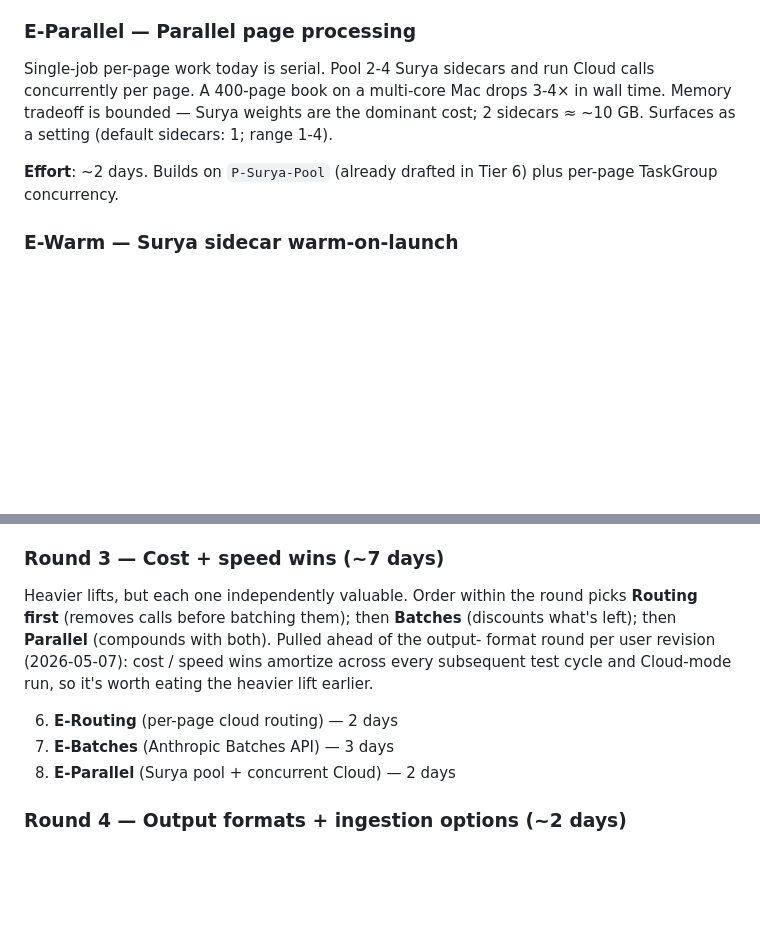
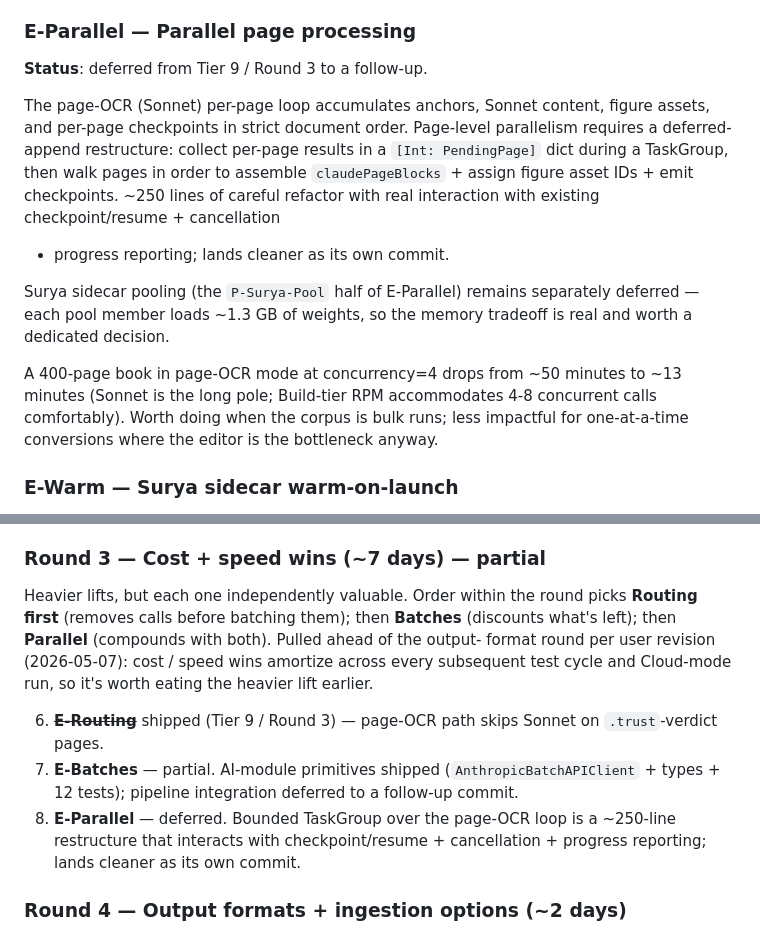
Before and after one commit to tcarmody/ocr, a Markdown page: PLANS.md, 2 parts joined by grey strips. Drawn GitHub-style; blank space fills up the shorter version.

Commit message:
PLANS.md: Round 3 status — E-Parallel deferred
User picked option 2 from the post-E-Batches-primitives
checkpoint: skip the E-Batches pipeline integration for now,
proceed to E-Parallel. On inspection, E-Parallel's TaskGroup
restructure of the page-OCR loop is ~250 lines of careful work
that interacts with existing checkpoint/resume, cancellation,
progress reporting, and document-order asset-ID assignment —
lands cleaner as its own commit. Documenting both items as
deferred follow-ups so Round 3 status is honest.

What Round 3 actually delivered:
  * E-Routing — skip Sonnet on `.trust`-verdict pages within
    the page-OCR path.
  * E-Batches step 1 — `AnthropicBatchAPIClient` + types in
    the AI module, 12 tests covering submit / status / poll /
    fetch and the result-line decoder's branching across every
    variant.

What's deferred (and why):
  * E-Batches step 2 (pipeline integration) — defers per-page
    Sonnet calls + reorganizes the loop to dispatch results
    post-batch.
  * E-Parallel — page-level TaskGroup with bounded concurrency
    over the page-OCR loop; needs the same deferred-append
    restructure that batching needs, so they should probably
    land as a single refactor.

Both deferred items have clear scope notes in the Tier 9 section.

Co-Authored-By: Claude Opus 4.7 <noreply@anthropic.com>

```diff
--- a/PLANS.md
+++ b/PLANS.md
@@ -1993,15 +1993,28 @@ line skipping.
 
 ### E-Parallel — Parallel page processing
 
-Single-job per-page work today is serial. Pool 2-4 Surya
-sidecars and run Cloud calls concurrently per page. A 400-page
-book on a multi-core Mac drops 3-4× in wall time. Memory
-tradeoff is bounded — Surya weights are the dominant cost; 2
-sidecars ≈ ~10 GB. Surfaces as a setting (default sidecars: 1;
-range 1-4).
-
-**Effort**: ~2 days. Builds on `P-Surya-Pool` (already drafted
-in Tier 6) plus per-page TaskGroup concurrency.
+**Status**: deferred from Tier 9 / Round 3 to a follow-up.
+
+The page-OCR (Sonnet) per-page loop accumulates anchors,
+Sonnet content, figure assets, and per-page checkpoints in
+strict document order. Page-level parallelism requires a
+deferred-append restructure: collect per-page results in a
+`[Int: PendingPage]` dict during a TaskGroup, then walk pages
+in order to assemble `claudePageBlocks` + assign figure asset
+IDs + emit checkpoints. ~250 lines of careful refactor with
+real interaction with existing checkpoint/resume + cancellation
++ progress reporting; lands cleaner as its own commit.
+
+Surya sidecar pooling (the `P-Surya-Pool` half of E-Parallel)
+remains separately deferred — each pool member loads ~1.3 GB
+of weights, so the memory tradeoff is real and worth a
+dedicated decision.
+
+A 400-page book in page-OCR mode at concurrency=4 drops from
+~50 minutes to ~13 minutes (Sonnet is the long pole; Build-tier
+RPM accommodates 4-8 concurrent calls comfortably). Worth doing
+when the corpus is bulk runs; less impactful for one-at-a-time
+conversions where the editor is the bottleneck anyway.
 
 ### E-Warm — Surya sidecar warm-on-launch
 
@@ -2109,7 +2122,7 @@ subsequent round.
    that fail length-ratio / occurrence-count / no-collision /
    empty-or-equal checks before applying as global find/replaces.
 
-### Round 3 — Cost + speed wins (~7 days)
+### Round 3 — Cost + speed wins (~7 days) — **partial**
 
 Heavier lifts, but each one independently valuable. Order
 within the round picks **Routing first** (removes calls before
@@ -2119,9 +2132,15 @@ format round per user revision (2026-05-07): cost / speed wins
 amortize across every subsequent test cycle and Cloud-mode run,
 so it's worth eating the heavier lift earlier.
 
-6. **E-Routing** (per-page cloud routing) — 2 days
-7. **E-Batches** (Anthropic Batches API) — 3 days
-8. **E-Parallel** (Surya pool + concurrent Cloud) — 2 days
+6. ~~**E-Routing**~~ shipped (Tier 9 / Round 3) — page-OCR
+   path skips Sonnet on `.trust`-verdict pages.
+7. **E-Batches** — partial. AI-module primitives shipped
+   (`AnthropicBatchAPIClient` + types + 12 tests); pipeline
+   integration deferred to a follow-up commit.
+8. **E-Parallel** — deferred. Bounded TaskGroup over the
+   page-OCR loop is a ~250-line restructure that interacts
+   with checkpoint/resume + cancellation + progress reporting;
+   lands cleaner as its own commit.
 
 ### Round 4 — Output formats + ingestion options (~2 days)
 
```
